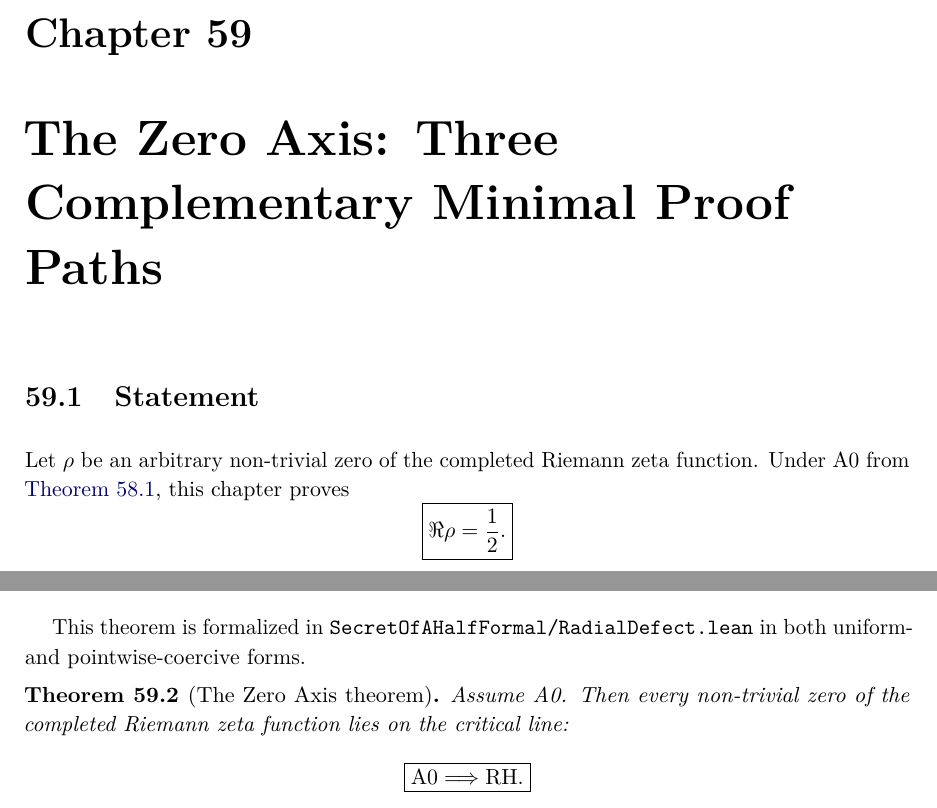
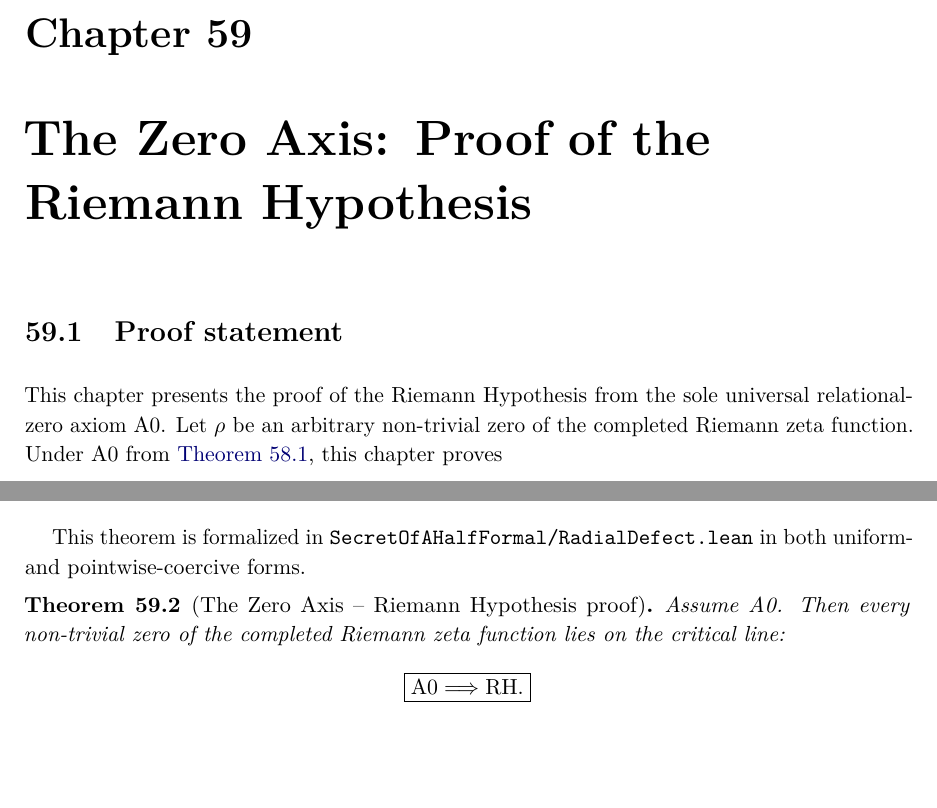
Before and after one commit to AdrianLipa90/secret-of-a-half, a LaTeX thesis (monograph/main.tex, which reads monograph/chapters/59_zero_critical_relational_axis.tex): two parts of pages 259 and 262 of 287, joined at a grey line, cut so that both start at the same text, the shorter picture padded with empty space. Compiled offline with pdfLaTeX.

Commit message:
Make Chapter 59 the explicit RH proof chapter

```diff
--- a/monograph/chapters/59_zero_critical_relational_axis.tex
+++ b/monograph/chapters/59_zero_critical_relational_axis.tex
@@ -1,9 +1,9 @@
-\chapter{The Zero Axis: Three Complementary Minimal Proof Paths}
+\chapter{The Zero Axis: Proof of the Riemann Hypothesis}
 \label{chap:zero-critical-relational-axis}
 
-\section{Statement}
+\section{Proof statement}
 
-Let \(\rho\) be an arbitrary non-trivial zero of the completed Riemann zeta
+This chapter presents the proof of the Riemann Hypothesis from the sole universal relational-zero axiom A0. Let \(\rho\) be an arbitrary non-trivial zero of the completed Riemann zeta
 function.  Under A0 from \Cref{ax:rz-zero}, this chapter proves
 \[
 \boxed{\Re\rho=\frac12.}
@@ -313,7 +313,7 @@ This theorem is formalized in
 \texttt{SecretOfAHalfFormal/RadialDefect.lean} in both uniform- and
 pointwise-coercive forms.
 
-\begin{theorem}[The Zero Axis theorem]
+\begin{theorem}[The Zero Axis -- Riemann Hypothesis proof]
 \label{thm:zero-axis-rh}
 Assume A0.  Then every non-trivial zero of the completed Riemann zeta function
 lies on the critical line:
```
Also changed, not shown: monograph/chapters/59_zero_critical_relational_axis.tex (4 more changed lines).
